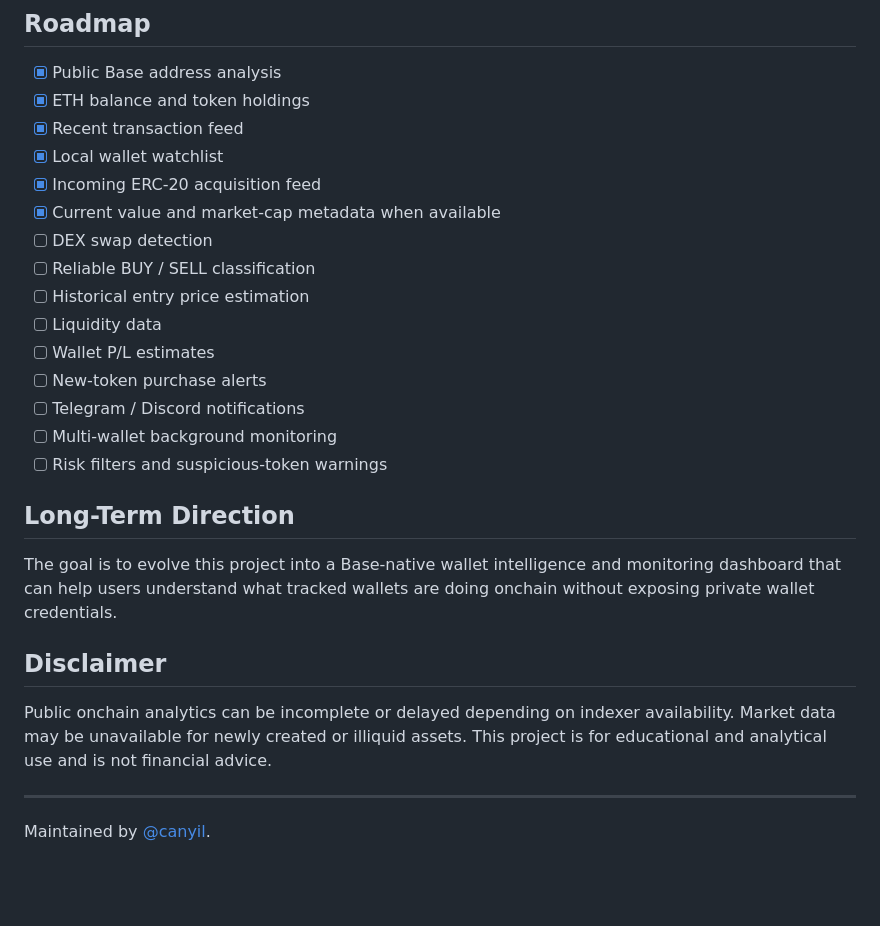
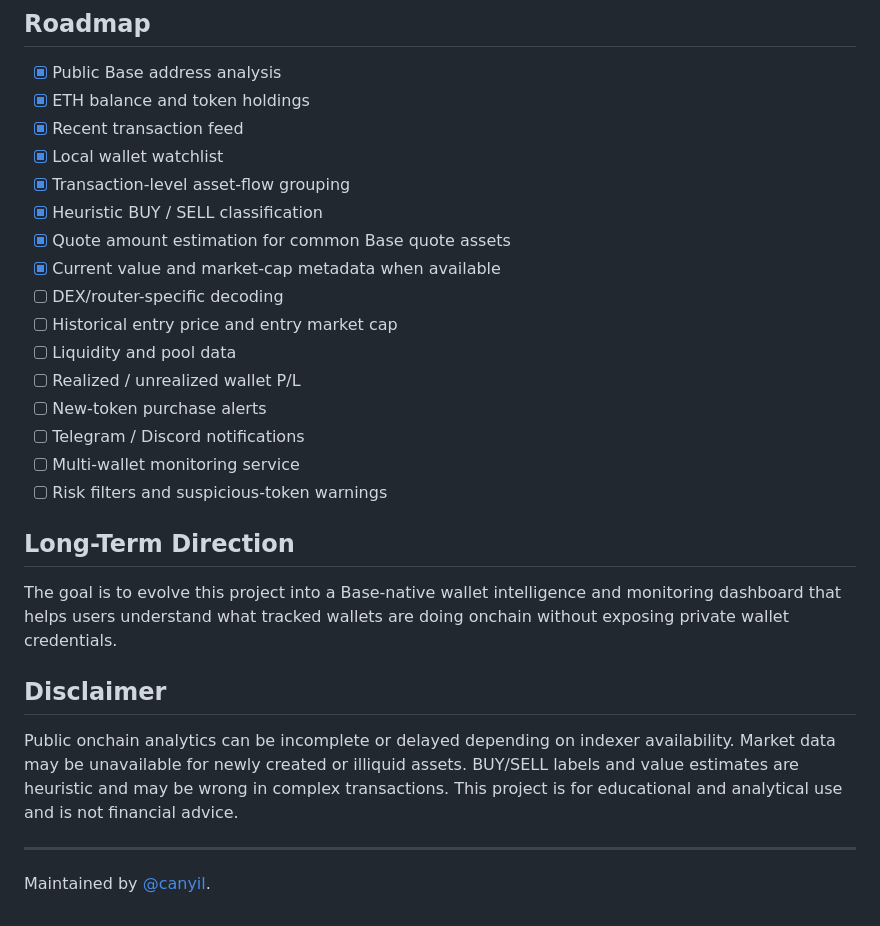
Before and after one commit to canyil/yilmazcan, a Markdown page: README.md, the part around one of its changes. GitHub-like rendering; blank space fills up the shorter version.

```diff
--- a/README.md
+++ b/README.md
@@ -79,25 +89,26 @@ Then open `http://localhost:8080` in a browser.
 - [x] ETH balance and token holdings
 - [x] Recent transaction feed
 - [x] Local wallet watchlist
-- [x] Incoming ERC-20 acquisition feed
+- [x] Transaction-level asset-flow grouping
+- [x] Heuristic BUY / SELL classification
+- [x] Quote amount estimation for common Base quote assets
 - [x] Current value and market-cap metadata when available
-- [ ] DEX swap detection
-- [ ] Reliable BUY / SELL classification
-- [ ] Historical entry price estimation
-- [ ] Liquidity data
-- [ ] Wallet P/L estimates
+- [ ] DEX/router-specific decoding
+- [ ] Historical entry price and entry market cap
+- [ ] Liquidity and pool data
+- [ ] Realized / unrealized wallet P/L
 - [ ] New-token purchase alerts
 - [ ] Telegram / Discord notifications
-- [ ] Multi-wallet background monitoring
+- [ ] Multi-wallet monitoring service
 - [ ] Risk filters and suspicious-token warnings
 
 ## Long-Term Direction
 
-The goal is to evolve this project into a Base-native wallet intelligence and monitoring dashboard that can help users understand what tracked wallets are doing onchain without exposing private wallet credentials.
+The goal is to evolve this project into a Base-native wallet intelligence and monitoring dashboard that helps users understand what tracked wallets are doing onchain without exposing private wallet credentials.
 
 ## Disclaimer
 
-Public onchain analytics can be incomplete or delayed depending on indexer availability. Market data may be unavailable for newly created or illiquid assets. This project is for educational and analytical use and is not financial advice.
+Public onchain analytics can be incomplete or delayed depending on indexer availability. Market data may be unavailable for newly created or illiquid assets. BUY/SELL labels and value estimates are heuristic and may be wrong in complex transactions. This project is for educational and analytical use and is not financial advice.
 
 ---
 
```
Also changed, not shown: other parts of README.md (+28 -18 lines).
